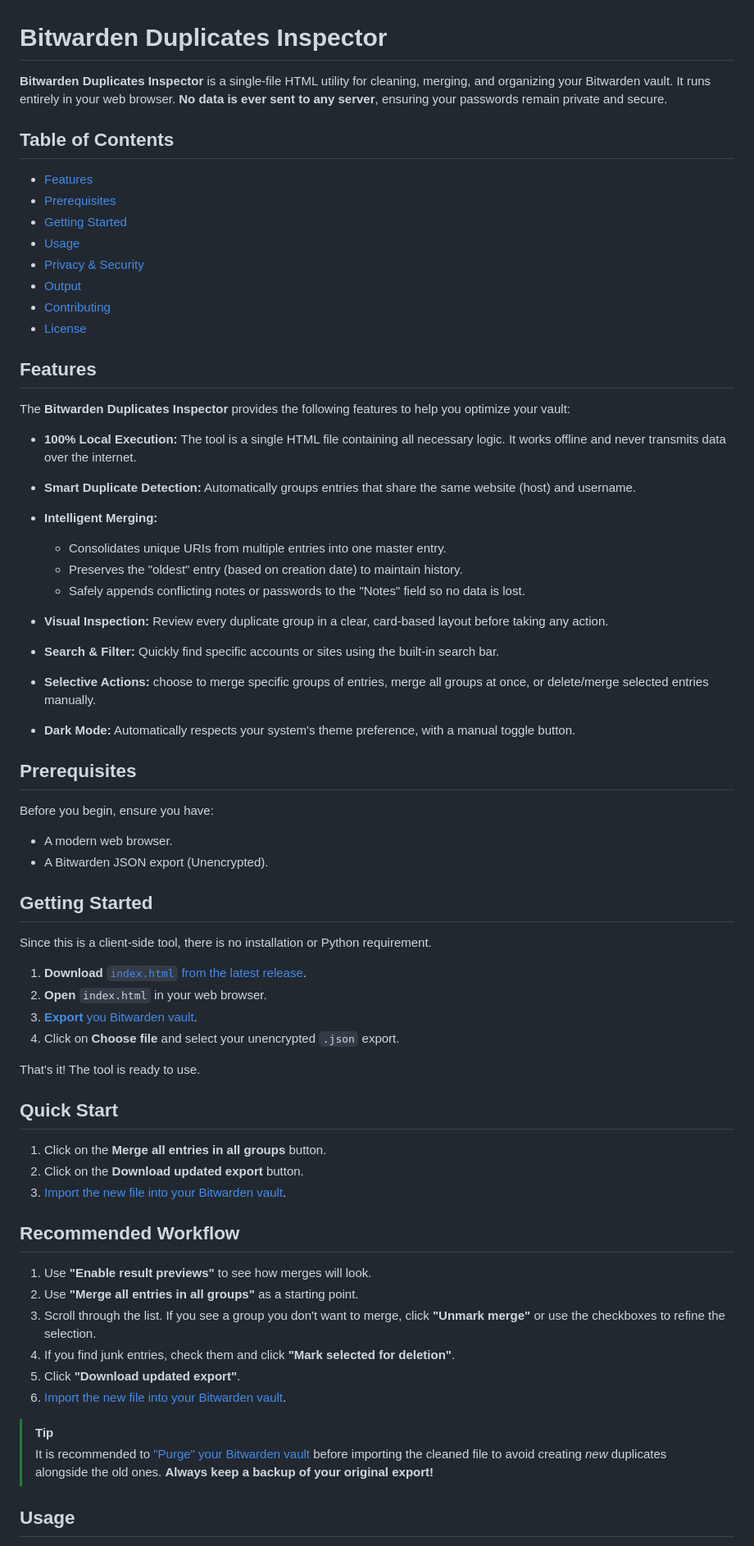
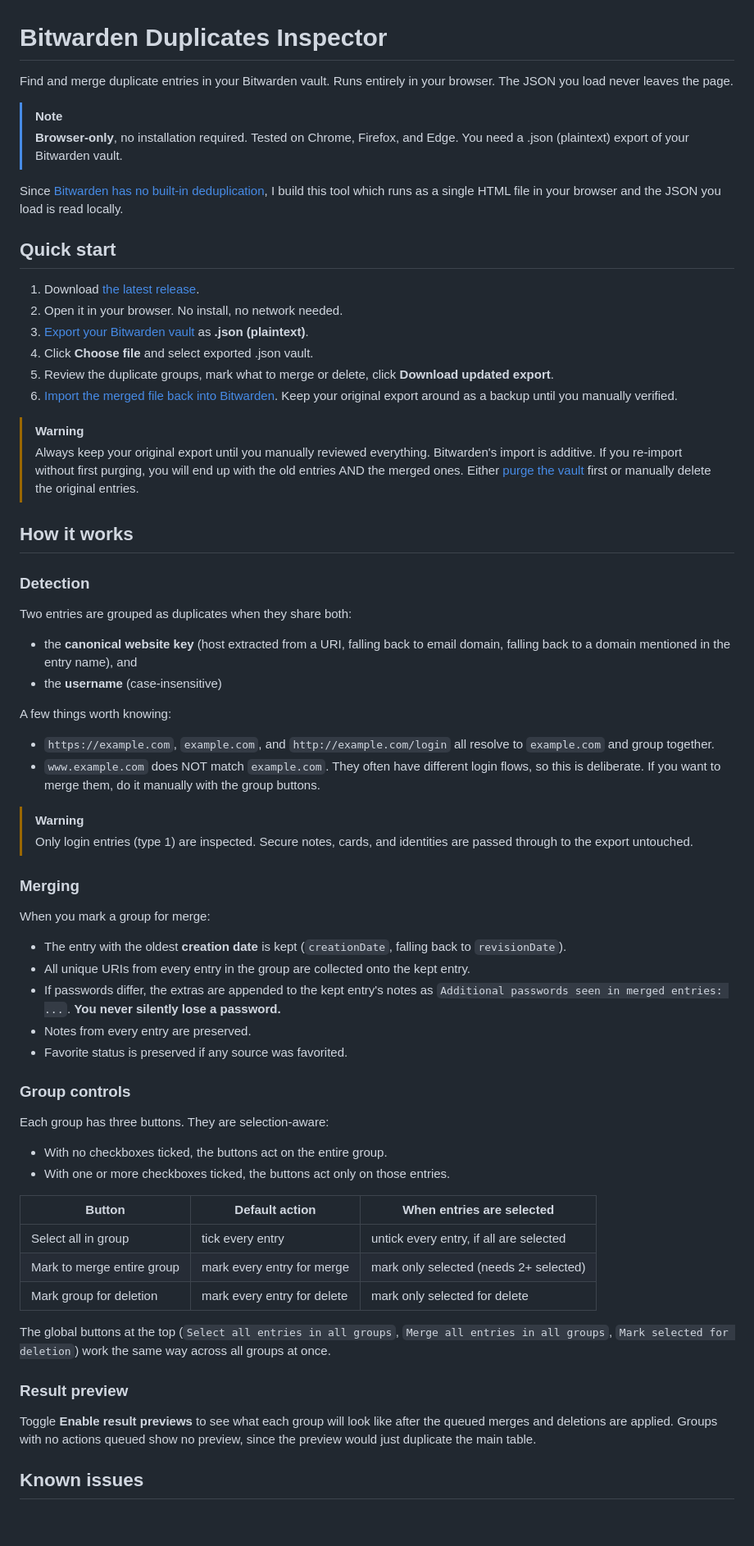
Before and after one commit to rustamismagilov/bitwarden_duplicates_inspector, a Markdown page: README.md, the part around one of its changes. Shown at 82% size. GitHub-like rendering; blank space fills up the shorter version.

Commit message:
Reworked README

```diff
--- a/README.md
+++ b/README.md
@@ -1,73 +1,69 @@
 # Bitwarden Duplicates Inspector
 
-**Bitwarden Duplicates Inspector** is a single-file HTML utility for cleaning, merging, and organizing your Bitwarden vault. It runs entirely in your web browser. **No data is ever sent to any server**, ensuring your passwords remain private and secure.
+Find and merge duplicate entries in your Bitwarden vault. Runs entirely in your browser. The JSON you load never leaves the page.
 
-## Table of Contents
+> [!NOTE]
+> **Browser-only**, no installation required. Tested on Chrome, Firefox, and Edge. You need a .json (plaintext) export of your Bitwarden vault.
 
-- [Features](https://www.google.com/search?q=%23features)
-- [Prerequisites](https://www.google.com/search?q=%23prerequisites)
-- [Getting Started](https://www.google.com/search?q=%23getting-started)
-- [Usage](https://www.google.com/search?q=%23usage)
-- [Privacy & Security](https://www.google.com/search?q=%23privacy--security)
-- [Output](https://www.google.com/search?q=%23output)
-- [Contributing](https://www.google.com/search?q=%23contributing)
-- [License](https://www.google.com/search?q=%23license)
+Since [Bitwarden has no built-in deduplication](https://community.bitwarden.com/t/duplicate-removal-tool-report-including-merge/648), I build this tool which runs as a single HTML file in your browser and the JSON you load is read locally.
 
-## Features
+## Quick start
 
-The **Bitwarden Duplicates Inspector** provides the following features to help you optimize your vault:
+1. Download [the latest release](https://github.com/rustamismagilov/bitwarden_duplicates_inspector/releases/latest/download/index.html).
+2. Open it in your browser. No install, no network needed.
+3. [Export your Bitwarden vault](https://bitwarden.com/help/export-your-data/) as **.json (plaintext)**.
+4. Click **Choose file** and select exported .json vault.
+5. Review the duplicate groups, mark what to merge or delete, click **Download updated export**.
+6. [Import the merged file back into Bitwarden](https://bitwarden.com/help/import-data/). Keep your original export around as a backup until you manually verified.
 
-- **100% Local Execution:** The tool is a single HTML file containing all necessary logic. It works offline and never transmits data over the internet.
+> [!WARNING]
+> Always keep your original export until you manually reviewed everything. Bitwarden's import is additive. If you re-import without first purging, you will end up with the old entries AND the merged ones. Either [purge the vault](https://bitwarden.com/help/product-faqs/#q-what-happens-when-i-purge-my-vault) first or manually delete the original entries.
 
-- **Smart Duplicate Detection:** Automatically groups entries that share the same website (host) and username.
+## How it works
 
-- **Intelligent Merging:**
-    - Consolidates unique URIs from multiple entries into one master entry.
-    - Preserves the "oldest" entry (based on creation date) to maintain history.
-    - Safely appends conflicting notes or passwords to the "Notes" field so no data is lost.
+### Detection
 
-- **Visual Inspection:** Review every duplicate group in a clear, card-based layout before taking any action.
+Two entries are grouped as duplicates when they share both:
 
-- **Search & Filter:** Quickly find specific accounts or sites using the built-in search bar.
+- the **canonical website key** (host extracted from a URI, falling back to email domain, falling back to a domain mentioned in the entry name), and
+- the **username** (case-insensitive)
 
-- **Selective Actions:** choose to merge specific groups of entries, merge all groups at once, or delete/merge selected entries manually.
+A few things worth knowing:
 
-- **Dark Mode:** Automatically respects your system's theme preference, with a manual toggle button.
+- `https://example.com`, `example.com`, and `http://example.com/login` all resolve to `example.com` and group together.
+- `www.example.com` does NOT match `example.com`. They often have different login flows, so this is deliberate. If you want to merge them, do it manually with the group buttons.
 
-## Prerequisites
+> [!WARNING]
+> Only login entries (type 1) are inspected. Secure notes, cards, and identities are passed through to the export untouched.
 
-Before you begin, ensure you have:
+### Merging
 
-- A modern web browser.
-- A Bitwarden JSON export (Unencrypted).
+When you mark a group for merge:
 
-## Getting Started
+- The entry with the oldest **creation date** is kept (`creationDate`, falling back to `revisionDate`).
+- All unique URIs from every entry in the group are collected onto the kept entry.
+- If passwords differ, the extras are appended to the kept entry's notes as `Additional passwords seen in merged entries: ...`. **You never silently lose a password.**
+- Notes from every entry are preserved.
+- Favorite status is preserved if any source was favorited.
 
-Since this is a client-side tool, there is no installation or Python requirement.
+### Group controls
 
-1. **Download** [`index.html` from the latest release](https://github.com/rustamismagilov/bitwarden_duplicates_inspector/releases/latest/download/index.html).
-2. **Open** `index.html` in your web browser.
-3. [**Export** you Bitwarden vault](https://bitwarden.com/help/export-your-data/).
-4. Click on **Choose file** and select your unencrypted `.json` export.
+Each group has three buttons. They are selection-aware:
 
-That's it! The tool is ready to use.
+- With no checkboxes ticked, the buttons act on the entire group.
+- With one or more checkboxes ticked, the buttons act only on those entries.
 
-## Quick Start
+| Button | Default action | When entries are selected |
+|---|---|---|
+| Select all in group | tick every entry | untick every entry, if all are selected |
+| Mark to merge entire group | mark every entry for merge | mark only selected (needs 2+ selected) |
+| Mark group for deletion | mark every entry for delete | mark only selected for delete |
 
-1. Click on the **Merge all entries in all groups** button.
-2. Click on the **Download updated export** button.
-3. [Import the new file into your Bitwarden vault](https://bitwarden.com/help/import-data/).
+The global buttons at the top (`Select all entries in all groups`, `Merge all entries in all groups`, `Mark selected for deletion`) work the same way across all groups at once.
 
-## Recommended Workflow
-1.  Use **"Enable result previews"** to see how merges will look.
-2.  Use **"Merge all entries in all groups"** as a starting point.
-3.  Scroll through the list. If you see a group you don't want to merge, click **"Unmark merge"** or use the checkboxes to refine the selection.
-4.  If you find junk entries, check them and click **"Mark selected for deletion"**.
-5.  Click **"Download updated export"**.
-6.  [Import the new file into your Bitwarden vault](https://bitwarden.com/help/import-data/).
+### Result preview
 
-> [!TIP]
-> It is recommended to ["Purge" your Bitwarden vault](https://bitwarden.com/help/product-faqs/#q-what-happens-when-i-purge-my-vault) before importing the cleaned file to avoid creating *new* duplicates alongside the old ones. **Always keep a backup of your original export!**
+Toggle **Enable result previews** to see what each group will look like after the queued merges and deletions are applied. Groups with no actions queued show no preview, since the preview would just duplicate the main table.
 
-## Usage
+## Known issues
 
```
Also changed, not shown: other parts of README.md (+7 -47 lines).
